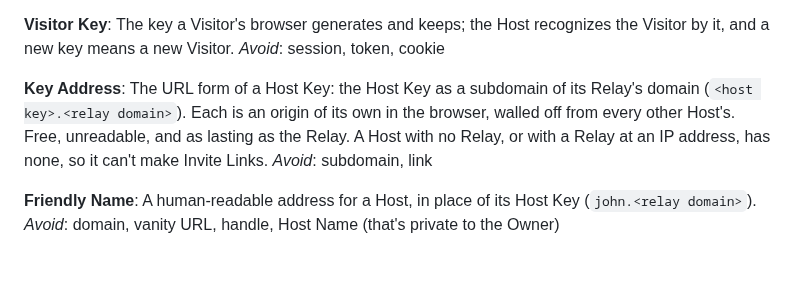
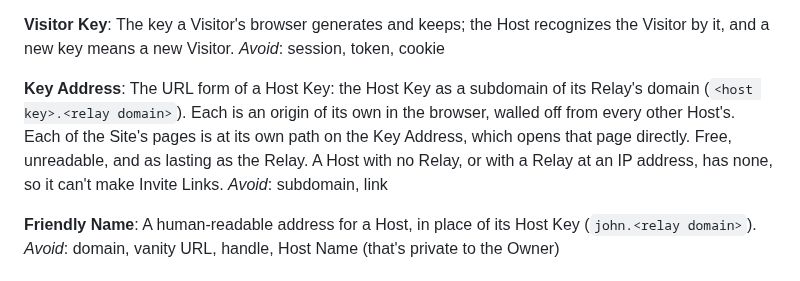
Before and after one commit to Tooobs/tooob, a Markdown page: GLOSSARY.md, the part around the change. GitHub-like rendering.

```diff
--- a/GLOSSARY.md
+++ b/GLOSSARY.md
@@ -75,7 +75,7 @@ The key a Visitor's browser generates and keeps; the Host recognizes the Visitor
 _Avoid_: session, token, cookie
 
 **Key Address**:
-The URL form of a Host Key: the Host Key as a subdomain of its Relay's domain (`<host key>.<relay domain>`). Each is an origin of its own in the browser, walled off from every other Host's. Free, unreadable, and as lasting as the Relay. A Host with no Relay, or with a Relay at an IP address, has none, so it can't make Invite Links.
+The URL form of a Host Key: the Host Key as a subdomain of its Relay's domain (`<host key>.<relay domain>`). Each is an origin of its own in the browser, walled off from every other Host's. Each of the Site's pages is at its own path on the Key Address, which opens that page directly. Free, unreadable, and as lasting as the Relay. A Host with no Relay, or with a Relay at an IP address, has none, so it can't make Invite Links.
 _Avoid_: subdomain, link
 
 **Friendly Name**:
```
Also changed, not shown: docs/adr/0023-site-pages-have-real-paths-on-their-key-address.md (added, +11 -0 lines).
